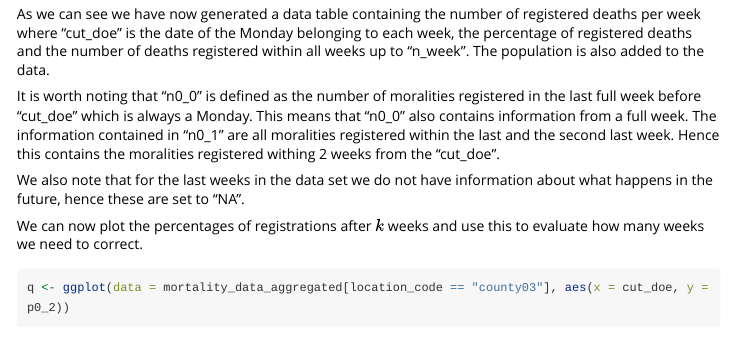
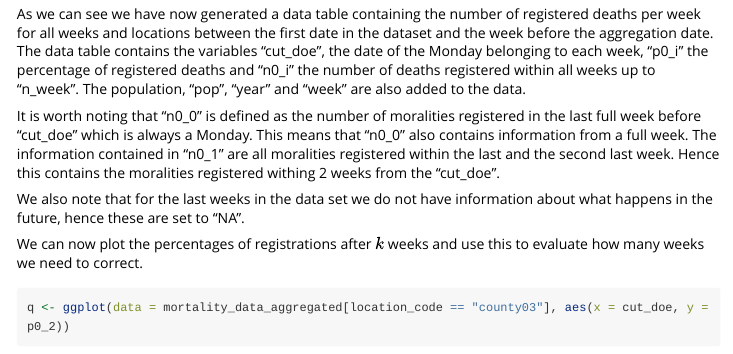
Before and after one commit to folkehelseinstituttet/attrib, an R Markdown document (vignettes/nowcast.Rmd): the page in a window 1100 px wide, from 1490 px down. Rendered offline with R 4.5, knitr and Pandoc, with nearby package versions; some code elsewhere in the file could not run offline; long lines of code are wrapped.

Commit message:
Precise what is generated by nowcast_Aggregate

````diff
--- a/vignettes/nowcast.Rmd
+++ b/vignettes/nowcast.Rmd
@@ -64,7 +64,7 @@ mortality_data_aggregated <- nowcast_aggregate(mortality_data_raw,
 tail(mortality_data_aggregated[location_code == "county03"])
 ```
 
-As we can see we have now generated a data table containing the number of registered deaths per week where "cut_doe" is the date of the Monday belonging to each week, the percentage of registered deaths and the number of deaths registered within all weeks up to "n_week". The population is also added to the data.
+As we can see we have now generated a data table containing the number of registered deaths per week for all weeks and locations between the first date in the dataset and the week before the aggregation date. The data table contains the variables "cut_doe", the date of the Monday belonging to each week, "p0_i" the percentage of registered deaths and "n0_i" the number of deaths registered within all weeks up to "n_week". The population, "pop", "year" and "week" are also added to the data.
 
 It is worth noting that "n0_0" is defined as the number of moralities registered in the last full week before "cut_doe" which is always a Monday. This means that "n0_0" also contains information from a full week. The information contained in "n0_1" are all moralities registered within the last and the second last week. Hence this contains the moralities registered withing 2 weeks from the "cut_doe".
 
````
